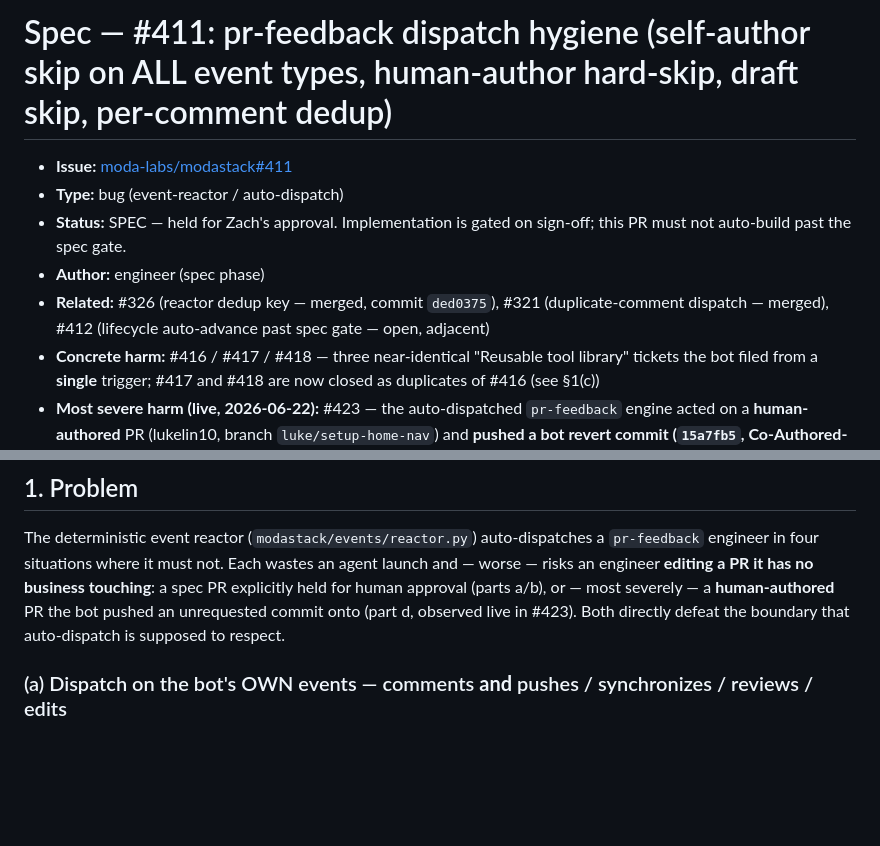
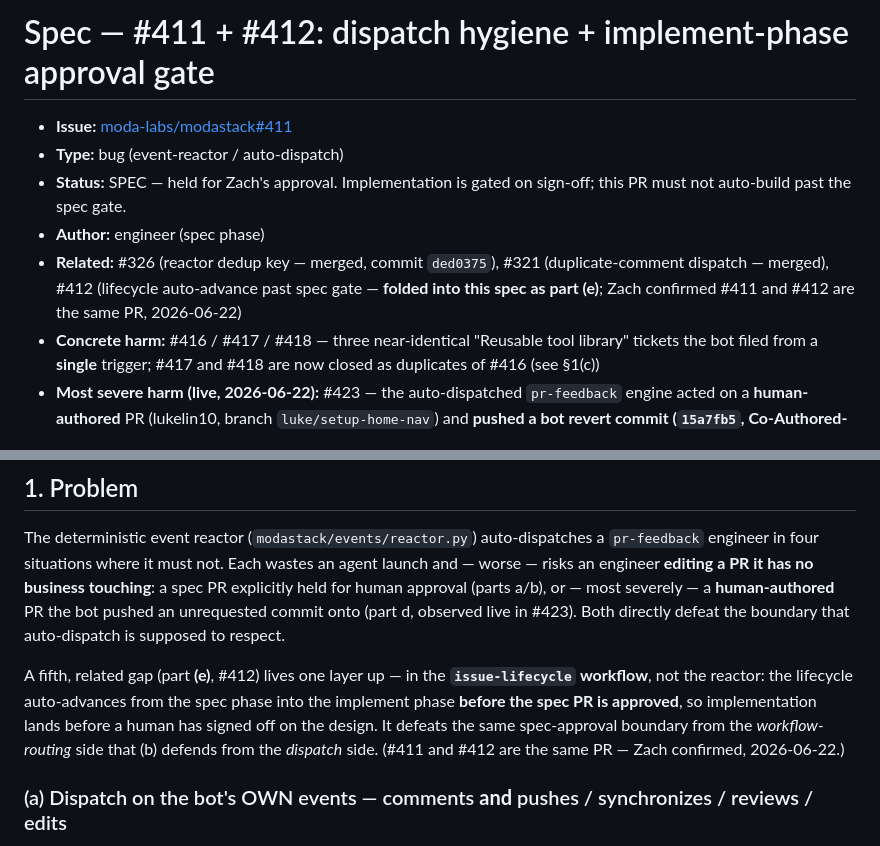
Before and after one commit to moda-labs/bobi-agent, a Markdown page: docs/specs/411-pr-feedback-dispatch-hygiene.md, 2 parts joined by grey strips. GitHub-like rendering; blank space fills up the shorter version.

```diff
--- a/docs/specs/411-pr-feedback-dispatch-hygiene.md
+++ b/docs/specs/411-pr-feedback-dispatch-hygiene.md
@@ -1,10 +1,10 @@
-# Spec — #411: pr-feedback dispatch hygiene (self-author skip on ALL event types, human-author hard-skip, draft skip, per-comment dedup)
+# Spec — #411 + #412: dispatch hygiene + implement-phase approval gate
 
 - **Issue:** [moda-labs/modastack#411](https://github.com/moda-labs/modastack/issues/411)
 - **Type:** bug (event-reactor / auto-dispatch)
 - **Status:** SPEC — held for Zach's approval. Implementation is gated on sign-off; this PR must not auto-build past the spec gate.
 - **Author:** engineer (spec phase)
-- **Related:** #326 (reactor dedup key — merged, commit `ded0375`), #321 (duplicate-comment dispatch — merged), #412 (lifecycle auto-advance past spec gate — open, adjacent)
+- **Related:** #326 (reactor dedup key — merged, commit `ded0375`), #321 (duplicate-comment dispatch — merged), #412 (lifecycle auto-advance past spec gate — **folded into this spec as part (e)**; Zach confirmed #411 and #412 are the same PR, 2026-06-22)
 - **Concrete harm:** #416 / #417 / #418 — three near-identical "Reusable tool library" tickets the bot filed from a **single** trigger; #417 and #418 are now closed as duplicates of #416 (see §1(c))
 - **Most severe harm (live, 2026-06-22):** #423 — the auto-dispatched `pr-feedback` engine acted on a **human-authored** PR (lukelin10, branch `luke/setup-home-nav`) and **pushed a bot revert commit (`15a7fb5`, Co-Authored-By Claude) to the human's branch**, then self-cascaded off its own push/title-edit `synchronize` events. None of (a)/(b)/(c) would have stopped it — it was a genuine human comment on a human-owned PR. This is the motivation for the new part (d) (see §1(d)).
 
@@ -20,6 +20,12 @@ engineer **editing a PR it has no business touching**: a spec PR explicitly held
 (parts a/b), or — most severely — a **human-authored** PR the bot pushed an unrequested commit onto
 (part d, observed live in #423). Both directly defeat the boundary that auto-dispatch is supposed to
 respect.
+
+A fifth, related gap (part **(e)**, #412) lives one layer up — in the **`issue-lifecycle` workflow**,
+not the reactor: the lifecycle auto-advances from the spec phase into the implement phase **before the
+spec PR is approved**, so implementation lands before a human has signed off on the design. It defeats
+the same spec-approval boundary from the *workflow-routing* side that (b) defends from the *dispatch*
+side. (#411 and #412 are the same PR — Zach confirmed, 2026-06-22.)
 
 ### (a) Dispatch on the bot's OWN events — comments **and** pushes / synchronizes / reviews / edits
 
```
Also changed, not shown: other parts of docs/specs/411-pr-feedback-dispatch-hygiene.md (+81 -10 lines).
